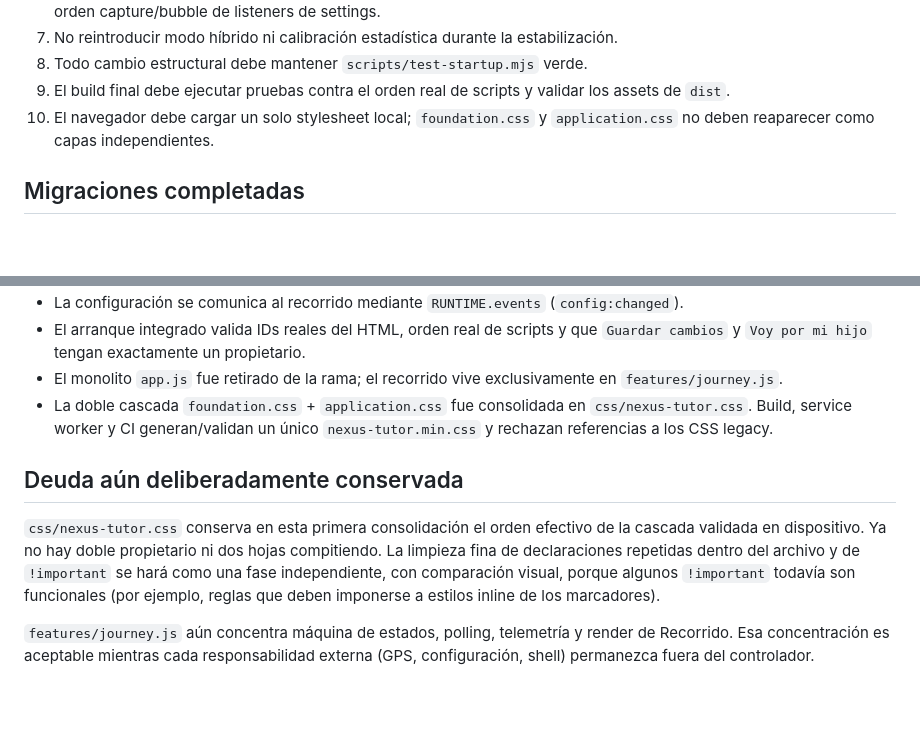
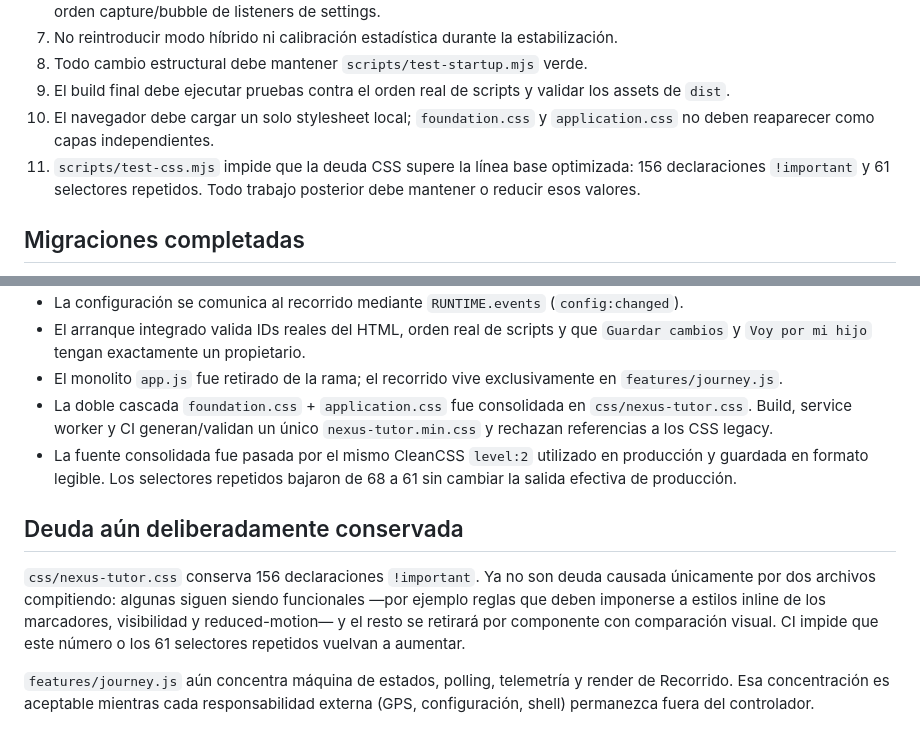
Before and after one commit to fausto4ever/Nexus.Tutor, a Markdown page: ARCHITECTURE.md, 2 parts joined by grey strips. Drawn GitHub-style; blank space fills up the shorter version.

Commit message:
docs: registrar presupuesto css optimizado

```diff
--- a/ARCHITECTURE.md
+++ b/ARCHITECTURE.md
@@ -24,6 +24,7 @@ Esta rama parte del commit estable `47b8524` y prioriza separación de responsab
 8. Todo cambio estructural debe mantener `scripts/test-startup.mjs` verde.
 9. El build final debe ejecutar pruebas contra el orden real de scripts y validar los assets de `dist`.
 10. El navegador debe cargar un solo stylesheet local; `foundation.css` y `application.css` no deben reaparecer como capas independientes.
+11. `scripts/test-css.mjs` impide que la deuda CSS supere la línea base optimizada: 156 declaraciones `!important` y 61 selectores repetidos. Todo trabajo posterior debe mantener o reducir esos valores.
 
 ## Migraciones completadas
 
@@ -36,9 +37,10 @@ Esta rama parte del commit estable `47b8524` y prioriza separación de responsab
 - El arranque integrado valida IDs reales del HTML, orden real de scripts y que `Guardar cambios` y `Voy por mi hijo` tengan exactamente un propietario.
 - El monolito `app.js` fue retirado de la rama; el recorrido vive exclusivamente en `features/journey.js`.
 - La doble cascada `foundation.css` + `application.css` fue consolidada en `css/nexus-tutor.css`. Build, service worker y CI generan/validan un único `nexus-tutor.min.css` y rechazan referencias a los CSS legacy.
+- La fuente consolidada fue pasada por el mismo CleanCSS `level:2` utilizado en producción y guardada en formato legible. Los selectores repetidos bajaron de 68 a 61 sin cambiar la salida efectiva de producción.
 
 ## Deuda aún deliberadamente conservada
 
-`css/nexus-tutor.css` conserva en esta primera consolidación el orden efectivo de la cascada validada en dispositivo. Ya no hay doble propietario ni dos hojas compitiendo. La limpieza fina de declaraciones repetidas dentro del archivo y de `!important` se hará como una fase independiente, con comparación visual, porque algunos `!important` todavía son funcionales (por ejemplo, reglas que deben imponerse a estilos inline de los marcadores).
+`css/nexus-tutor.css` conserva 156 declaraciones `!important`. Ya no son deuda causada únicamente por dos archivos compitiendo: algunas siguen siendo funcionales —por ejemplo reglas que deben imponerse a estilos inline de los marcadores, visibilidad y reduced-motion— y el resto se retirará por componente con comparación visual. CI impide que este número o los 61 selectores repetidos vuelvan a aumentar.
 
 `features/journey.js` aún concentra máquina de estados, polling, telemetría y render de Recorrido. Esa concentración es aceptable mientras cada responsabilidad externa (GPS, configuración, shell) permanezca fuera del controlador.
```
